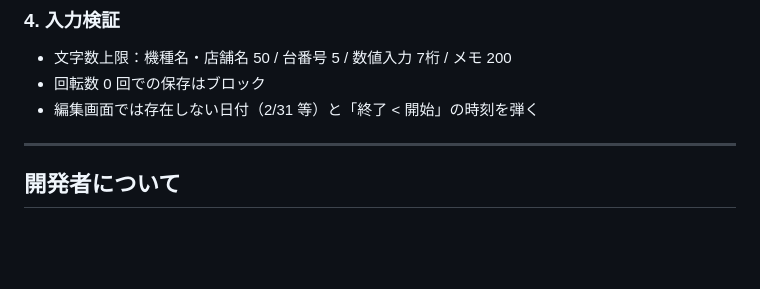
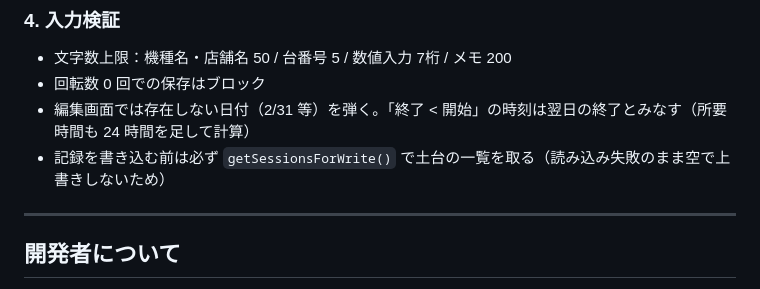
Before and after one commit to neverknowsbestapps/pachi-count, a Markdown page: AGENTS.md, the part around the change. Drawn GitHub-style; blank space fills up the shorter version.

Commit message:
開発ガイドを今回の修正に合わせる
Co-Authored-By: Claude Fable 5.1 <noreply@anthropic.com>

```diff
--- a/AGENTS.md
+++ b/AGENTS.md
@@ -141,7 +141,8 @@ rate = (rotations / ballsUsed) * settings.rateBalls
 ### 4. 入力検証
 - 文字数上限：機種名・店舗名 50 / 台番号 5 / 数値入力 7桁 / メモ 200
 - 回転数 0 回での保存はブロック
-- 編集画面では存在しない日付（2/31 等）と「終了 < 開始」の時刻を弾く
+- 編集画面では存在しない日付（2/31 等）を弾く。「終了 < 開始」の時刻は翌日の終了とみなす（所要時間も 24 時間を足して計算）
+- 記録を書き込む前は必ず `getSessionsForWrite()` で土台の一覧を取る（読み込み失敗のまま空で上書きしないため）
 
 ---
 
```
